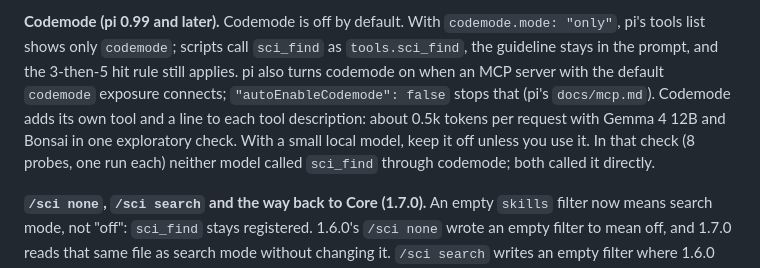
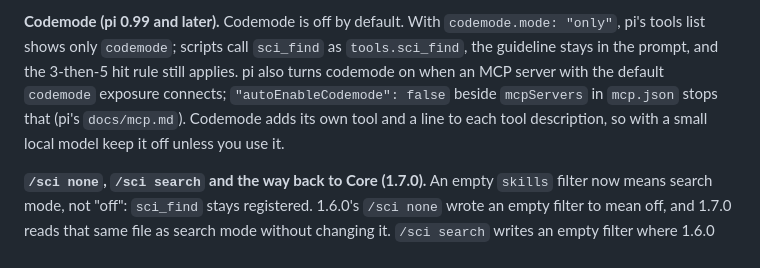
Before and after one commit to danieldoesbio/pi-scientific-skills, a Markdown page: DOCUMENTATION.md, the part around the change. Drawn GitHub-style.

Commit message:
docs: keep only verified facts in the codemode note
The token cost and the probe result came from an exploratory scratch run that
no run file records. The note now gives the mechanism only, and says that
autoEnableCodemode goes in mcp.json.

Co-Authored-By: Claude Opus 5.5 <noreply@anthropic.com>

```diff
--- a/DOCUMENTATION.md
+++ b/DOCUMENTATION.md
@@ -384,11 +384,9 @@ that line is not measured.
 `sci_find` as `tools.sci_find`, the guideline stays in the prompt, and the
 3-then-5 hit rule still applies. pi also turns codemode on when an MCP server
 with the default `codemode` exposure connects; `"autoEnableCodemode": false`
-stops that (pi's `docs/mcp.md`). Codemode adds its own tool and a line to each
-tool description: about 0.5k tokens per request with Gemma 4 12B and Bonsai in
-one exploratory check. With a small local model, keep it off unless you use it.
-In that check (8 probes, one run each) neither model called `sci_find` through
-codemode; both called it directly.
+beside `mcpServers` in `mcp.json` stops that (pi's `docs/mcp.md`). Codemode
+adds its own tool and a line to each tool description, so with a small local
+model keep it off unless you use it.
 
 **`/sci none`, `/sci search` and the way back to Core (1.7.0).** An empty
 `skills` filter now means search mode, not "off": `sci_find` stays registered.
```
